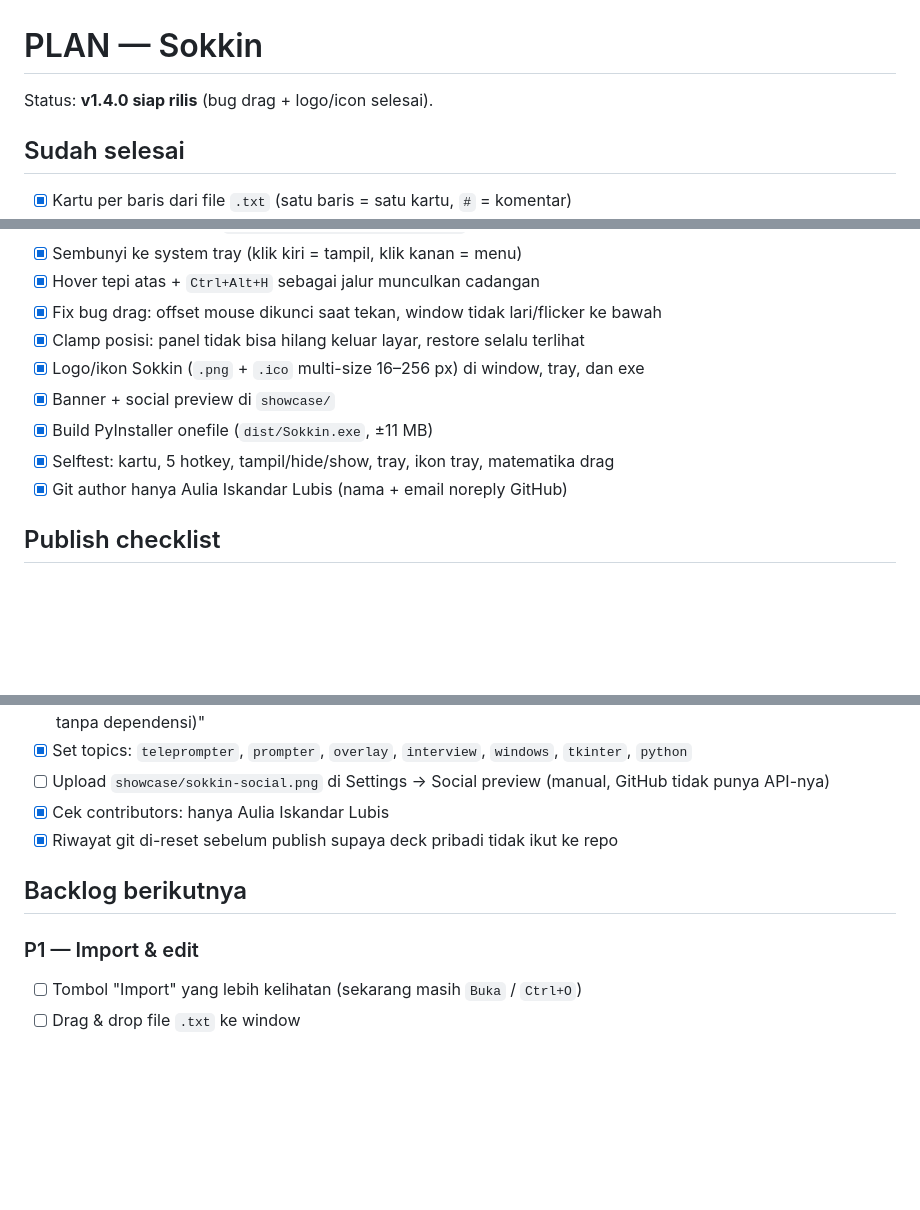
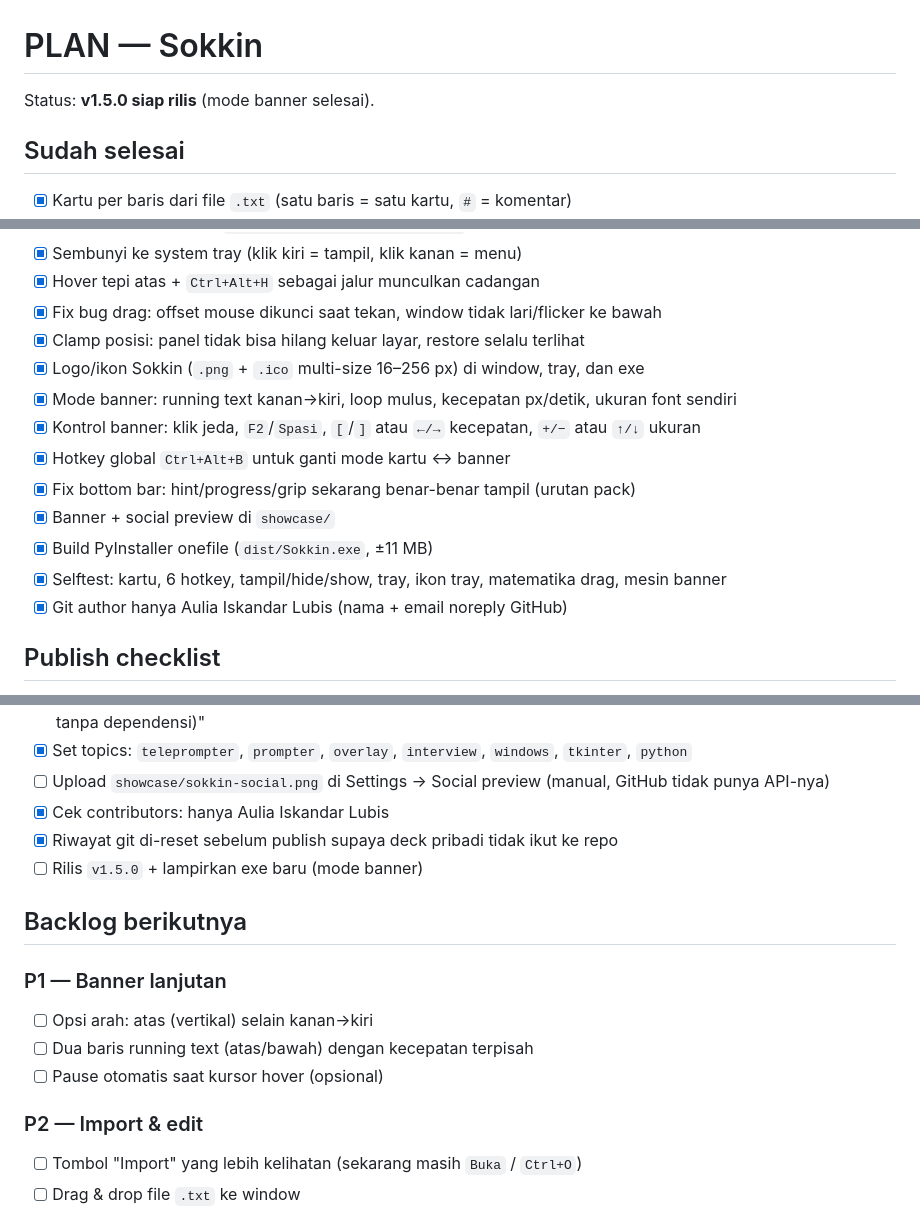
Before and after one commit to kandarlubis31/Sokkin, a Markdown page: PLAN.md, 3 parts joined by grey strips. Rendered like a GitHub page; blank space fills up the shorter version.

```diff
--- a/PLAN.md
+++ b/PLAN.md
@@ -1,6 +1,6 @@
 # PLAN — Sokkin
 
-Status: **v1.4.0 siap rilis** (bug drag + logo/icon selesai).
+Status: **v1.5.0 siap rilis** (mode banner selesai).
 
 ## Sudah selesai
 
@@ -15,9 +15,13 @@ Status: **v1.4.0 siap rilis** (bug drag + logo/icon selesai).
 - [x] Fix bug drag: offset mouse dikunci saat tekan, window tidak lari/flicker ke bawah
 - [x] Clamp posisi: panel tidak bisa hilang keluar layar, restore selalu terlihat
 - [x] Logo/ikon Sokkin (`.png` + `.ico` multi-size 16–256 px) di window, tray, dan exe
+- [x] Mode banner: running text kanan→kiri, loop mulus, kecepatan px/detik, ukuran font sendiri
+- [x] Kontrol banner: klik jeda, `F2`/`Spasi`, `[`/`]` atau `←/→` kecepatan, `+/−` atau `↑/↓` ukuran
+- [x] Hotkey global `Ctrl+Alt+B` untuk ganti mode kartu ↔ banner
+- [x] Fix bottom bar: hint/progress/grip sekarang benar-benar tampil (urutan pack)
 - [x] Banner + social preview di `showcase/`
 - [x] Build PyInstaller onefile (`dist/Sokkin.exe`, ±11 MB)
-- [x] Selftest: kartu, 5 hotkey, tampil/hide/show, tray, ikon tray, matematika drag
+- [x] Selftest: kartu, 6 hotkey, tampil/hide/show, tray, ikon tray, matematika drag, mesin banner
 - [x] Git author hanya Aulia Iskandar Lubis (nama + email noreply GitHub)
 
 ## Publish checklist
@@ -30,10 +34,16 @@ Status: **v1.4.0 siap rilis** (bug drag + logo/icon selesai).
 - [ ] Upload `showcase/sokkin-social.png` di Settings → Social preview (manual, GitHub tidak punya API-nya)
 - [x] Cek contributors: hanya Aulia Iskandar Lubis
 - [x] Riwayat git di-reset sebelum publish supaya deck pribadi tidak ikut ke repo
+- [ ] Rilis `v1.5.0` + lampirkan exe baru (mode banner)
 
 ## Backlog berikutnya
 
-### P1 — Import & edit
+### P1 — Banner lanjutan
+- [ ] Opsi arah: atas (vertikal) selain kanan→kiri
+- [ ] Dua baris running text (atas/bawah) dengan kecepatan terpisah
+- [ ] Pause otomatis saat kursor hover (opsional)
+
+### P2 — Import & edit
 - [ ] Tombol "Import" yang lebih kelihatan (sekarang masih `Buka` / `Ctrl+O`)
 - [ ] Drag & drop file `.txt` ke window
 - [ ] Validasi ramah untuk file kosong / encoding aneh
```
Also changed, not shown: other parts of PLAN.md (+2 -0 lines), CONTEXT.md (added, +114 -0 lines), README.md (+15 -4 lines), showcase/sokkin-banner-mode.png (added), 3 other files.
